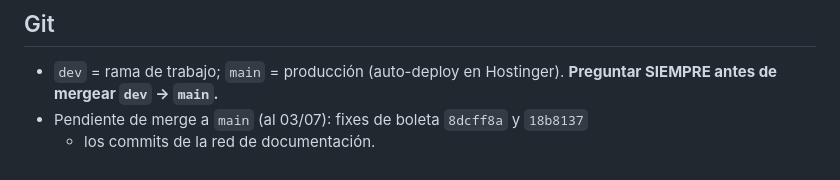
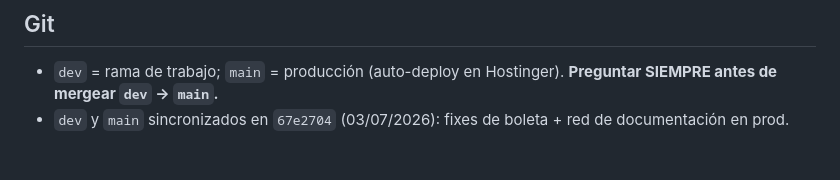
Before and after one commit to KorTecCorDev/siga-cociap, a Markdown page: docs/ESTADO.md, the part around the change. Drawn GitHub-style.

Commit message:
docs(estado): merge dev-main 67e2704 completado
Co-Authored-By: Claude Fable 5 <noreply@anthropic.com>

```diff
--- a/docs/ESTADO.md
+++ b/docs/ESTADO.md
@@ -63,5 +63,5 @@
 ## Git
 - `dev` = rama de trabajo; `main` = producción (auto-deploy en Hostinger).
   **Preguntar SIEMPRE antes de mergear `dev` → `main`.**
-- Pendiente de merge a `main` (al 03/07): fixes de boleta `8dcff8a` y `18b8137`
-  + los commits de la red de documentación.
+- `dev` y `main` sincronizados en `67e2704` (03/07/2026): fixes de boleta +
+  red de documentación en prod.
```
